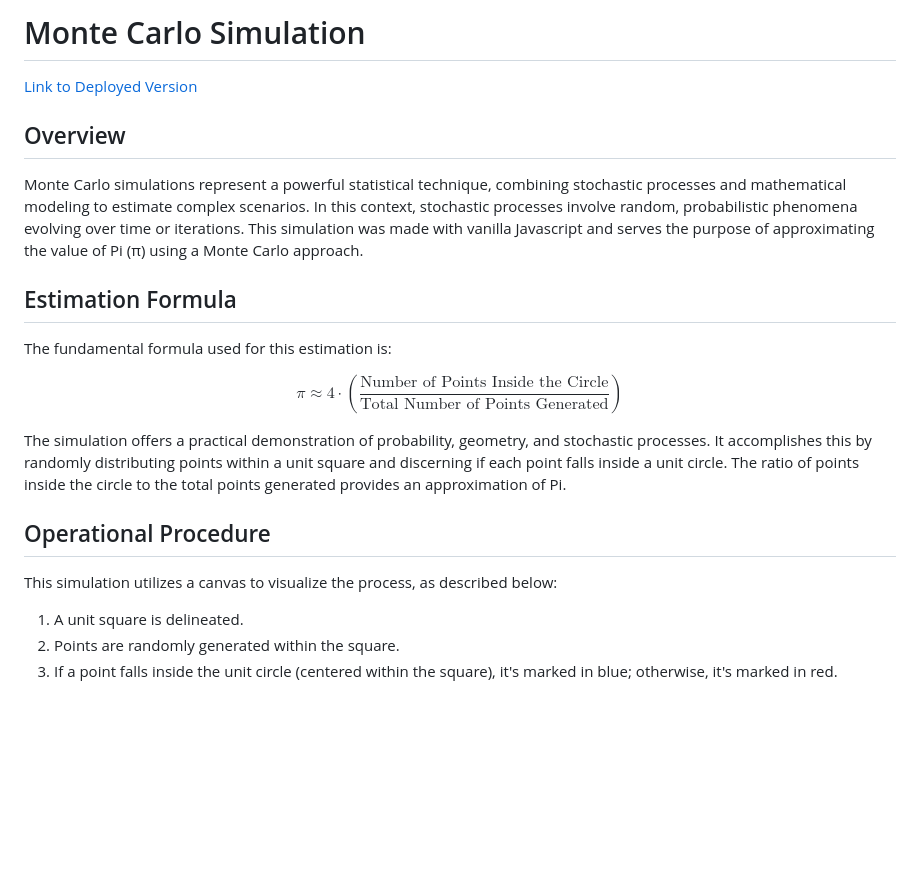
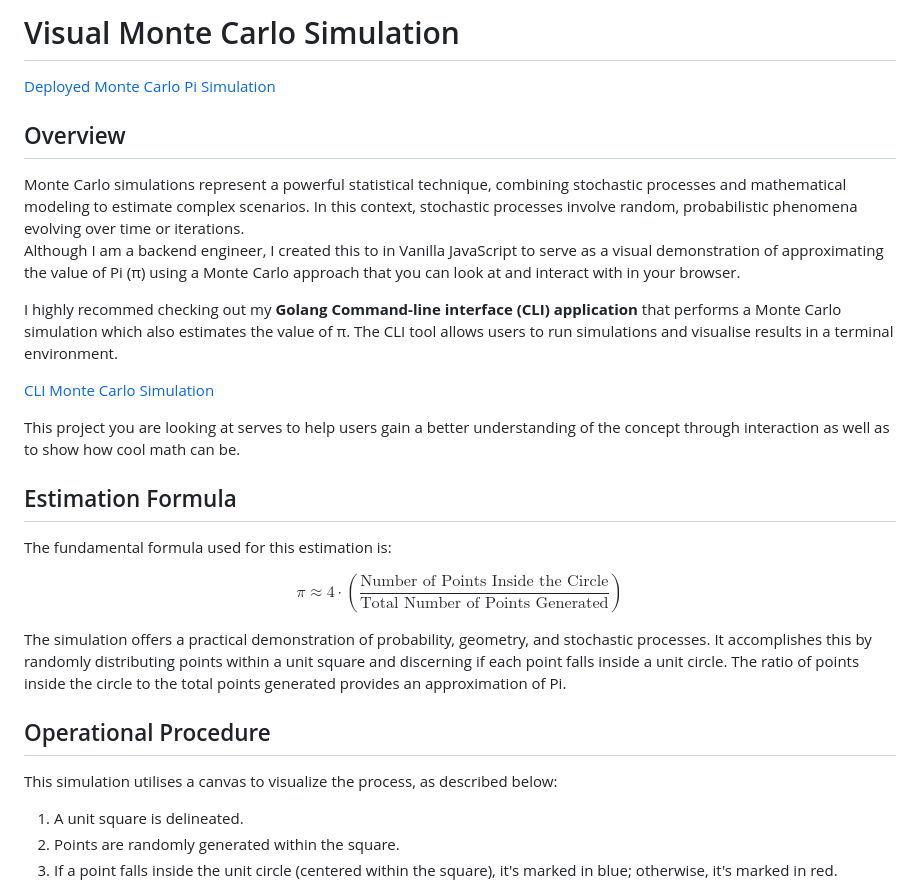
Before and after one commit to amy-monroe/Monte-Carlo-Simulation, a Markdown page: README.md, the part around the change printed below. Rendered like a GitHub page; blank space fills up the shorter version.

```diff
--- a/README.md
+++ b/README.md
@@ -1,10 +1,18 @@
-# Monte Carlo Simulation
+# Visual Monte Carlo Simulation
 
-[Link to Deployed Version](https://earnest-choux-63a32e.netlify.app/)
-
+[Deployed Monte Carlo Pi Simulation](https://monte-carlo-simulator-demo.netlify.app/)
 ## Overview
 
-Monte Carlo simulations represent a powerful statistical technique, combining stochastic processes and mathematical modeling to estimate complex scenarios. In this context, stochastic processes involve random, probabilistic phenomena evolving over time or iterations. This simulation was made with vanilla Javascript and serves the purpose of approximating the value of Pi (π) using a Monte Carlo approach.
+Monte Carlo simulations represent a powerful statistical technique, combining stochastic processes and mathematical modeling to estimate complex scenarios. In this context, stochastic processes involve random, probabilistic phenomena evolving over time or iterations.
+<br/>
+Although I am a backend engineer, I created this to in Vanilla JavaScript to serve as a visual demonstration of approximating the value of Pi (π) using a Monte Carlo approach that you can look at and interact with in your browser.
+
+I highly recommed checking out my **Golang Command-line interface (CLI) application** that performs a Monte Carlo simulation which also estimates the value of π. The CLI tool allows users to run simulations and visualise results in a terminal environment.
+
+[CLI Monte Carlo Simulation](https://github.com/amy324/Golang-Monte-Carlo-Simulator.git)
+
+This project you are looking at serves to help users gain a better understanding of the concept through interaction as well as to show how cool math can be.
+
 
 ## Estimation Formula
 
@@ -16,7 +24,7 @@ The simulation offers a practical demonstration of probability, geometry, and st
 
 ## Operational Procedure
 
-This simulation utilizes a canvas to visualize the process, as described below:
+This simulation utilises a canvas to visualize the process, as described below:
 
 1. A unit square is delineated.
 2. Points are randomly generated within the square.
```
Also changed, not shown: other parts of README.md (+13 -28 lines).
